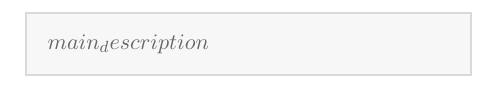
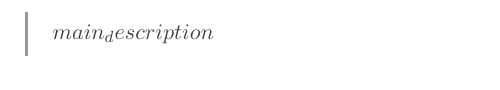
Before and after one commit to JordanFisher/JordanFisher.github.io, a LaTeX book (latex_templates/pocket_book_template.tex): part of page 2 of 3, cut so that both start at the same text. Compiled offline with pdfLaTeX.

Commit message:
Improve quote box design

```diff
--- a/latex_templates/pocket_book_template.tex
+++ b/latex_templates/pocket_book_template.tex
@@ -135,24 +135,26 @@
 \raggedbottom
 
 % Define colors
-\definecolor{quotecolor}{rgb}{0.4,0.4,0.4}
-\definecolor{quotebackground}{rgb}{0.97,0.97,0.97}
-\definecolor{quoteborder}{rgb}{0.85,0.85,0.85}
+\definecolor{quotecolor}{rgb}{0.25,0.25,0.25}
+\definecolor{quoteborder}{rgb}{0.6,0.6,0.6}
 \definecolor{links}{rgb}{0.0,0.0,0.0} % Black links for print
 
-% Custom quote environment
+% Custom quote environment - simplified with just a left border
 \newenvironment{fancyquote}{%
   \begin{mdframed}[
+    topline=false,
+    rightline=false,
+    bottomline=false,
+    leftline=true,
     linecolor=quoteborder,
-    backgroundcolor=quotebackground,
-    linewidth=1pt,
+    linewidth=1.5pt,
     leftmargin=0pt,
     rightmargin=0pt,
-    innerleftmargin=10pt,
-    innerrightmargin=10pt,
-    innertopmargin=10pt,
-    innerbottommargin=10pt,
-    roundcorner=5pt
+    innerleftmargin=12pt,
+    innerrightmargin=0pt,
+    innertopmargin=6pt,
+    innerbottommargin=6pt,
+    backgroundcolor=white
   ]
   \color{quotecolor}
   \itshape
```
